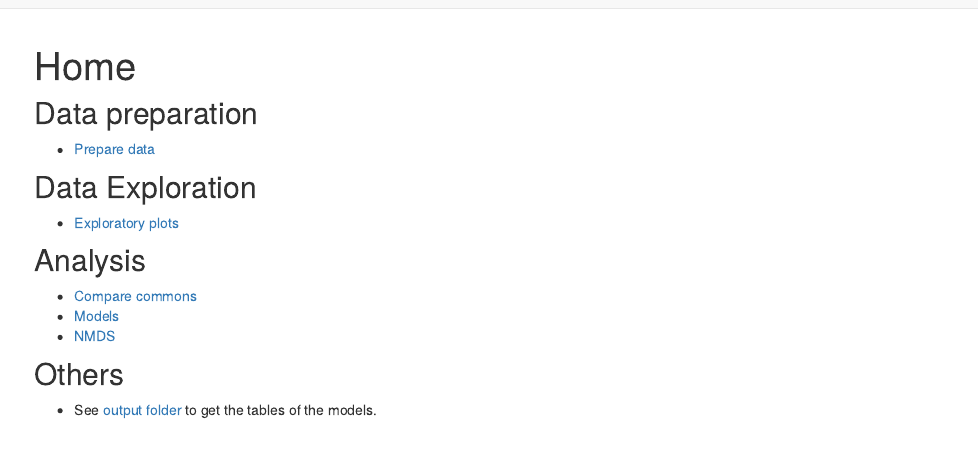
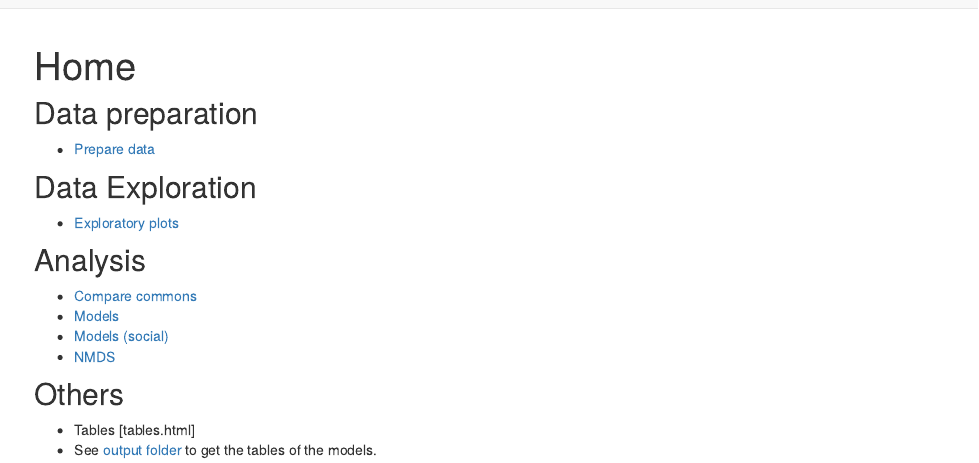
Before and after one commit to ajpelu/human_ecology, an R Markdown document (analysis/index.Rmd): the page in a window 1100 px wide, from its top. Rendered offline with R 4.5, knitr and Pandoc, with nearby package versions; drawn as R Markdown's standard HTML page in place of the format the file asks for.

Commit message:
add new links in index

```diff
--- a/analysis/index.Rmd
+++ b/analysis/index.Rmd
@@ -19,7 +19,9 @@ editor_options:
 ## Analysis
 - [Compare commons](compare_commons.html)
 - [Models](modeliza_commons.html)
+- [Models (social)](modeliza_commons_social.html)
 - [NMDS](nmds.html)
 
 ## Others
+- Tables [tables.html]
 - See [output folder](https://github.com/ajpelu/human_ecology/tree/main/output) to get the tables of the models.
```
